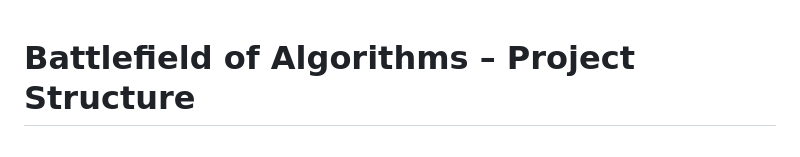
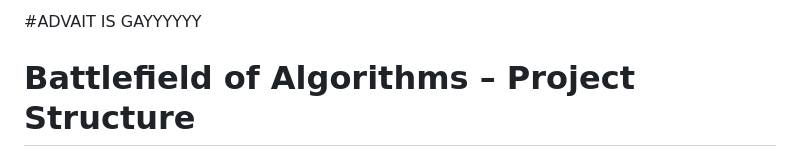
Before and after one commit to gayatri1064/Battlefield, a Markdown page: README.md, the part around the change. Rendered like a GitHub page.

```diff
--- a/README.md
+++ b/README.md
@@ -1,4 +1,4 @@
-
+#ADVAIT IS GAYYYYYY
 # Battlefield of Algorithms – Project Structure
 
 This project is a competitive platform where two users pick algorithms (sorting, searching, graph, or dynamic programming) and compare them based on execution time, memory usage, correctness, and scoring.
```
